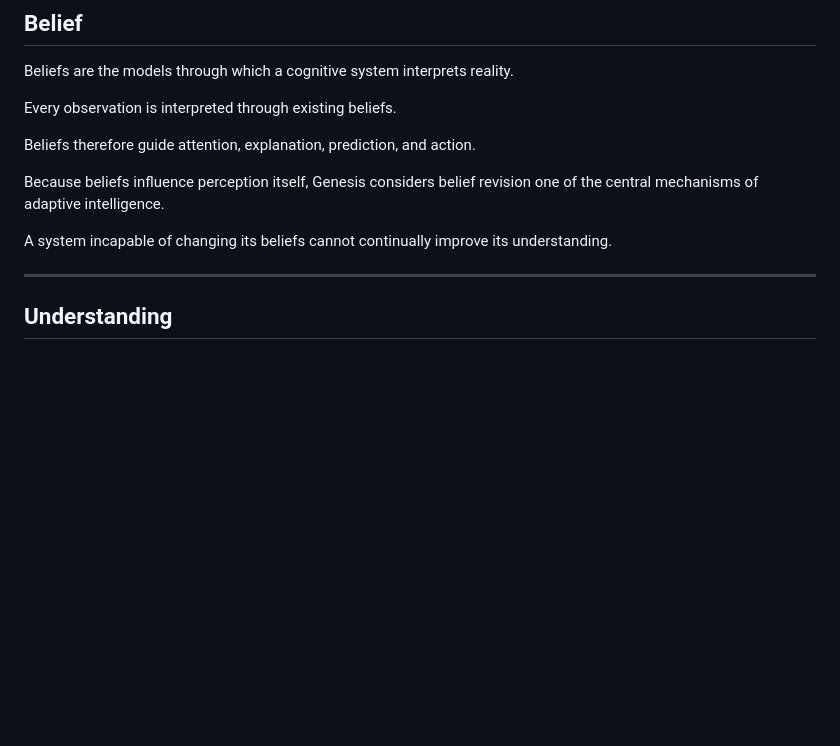
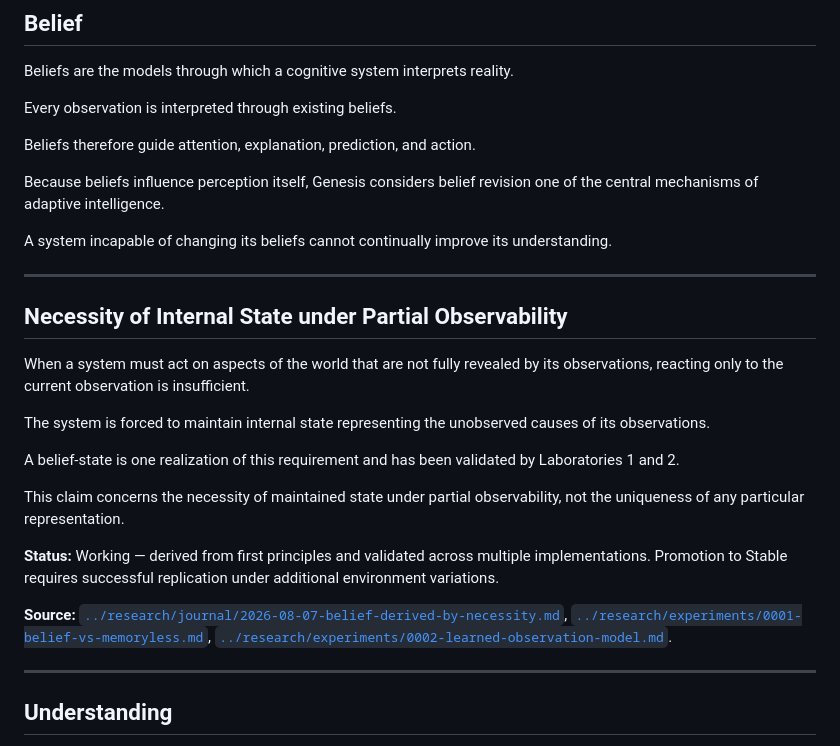
Before and after one commit to gabana-dev/genesis, a Markdown page: canon/epistemology.md, the part around the change. Rendered like a GitHub page; blank space fills up the shorter version.

```diff
--- a/canon/epistemology.md
+++ b/canon/epistemology.md
@@ -104,6 +104,22 @@ Beliefs therefore guide attention, explanation, prediction, and action.
 Because beliefs influence perception itself, Genesis considers belief revision one of the central mechanisms of adaptive intelligence.
 
 A system incapable of changing its beliefs cannot continually improve its understanding.
+
+---
+
+## Necessity of Internal State under Partial Observability
+
+When a system must act on aspects of the world that are not fully revealed by its observations, reacting only to the current observation is insufficient.
+
+The system is forced to maintain internal state representing the unobserved causes of its observations.
+
+A belief-state is one realization of this requirement and has been validated by Laboratories 1 and 2.
+
+This claim concerns the necessity of maintained state under partial observability, not the uniqueness of any particular representation.
+
+**Status:** Working — derived from first principles and validated across multiple implementations. Promotion to Stable requires successful replication under additional environment variations.
+
+**Source:** [`../research/journal/2026-08-07-belief-derived-by-necessity.md`](../research/journal/2026-08-07-belief-derived-by-necessity.md), [`../research/experiments/0001-belief-vs-memoryless.md`](../research/experiments/0001-belief-vs-memoryless.md), [`../research/experiments/0002-learned-observation-model.md`](../research/experiments/0002-learned-observation-model.md).
 
 ---
 
```
Also changed, not shown: canon/architecture.md (+6 -4 lines), research/PROGRAM-STATUS.md (+8 -5 lines).
